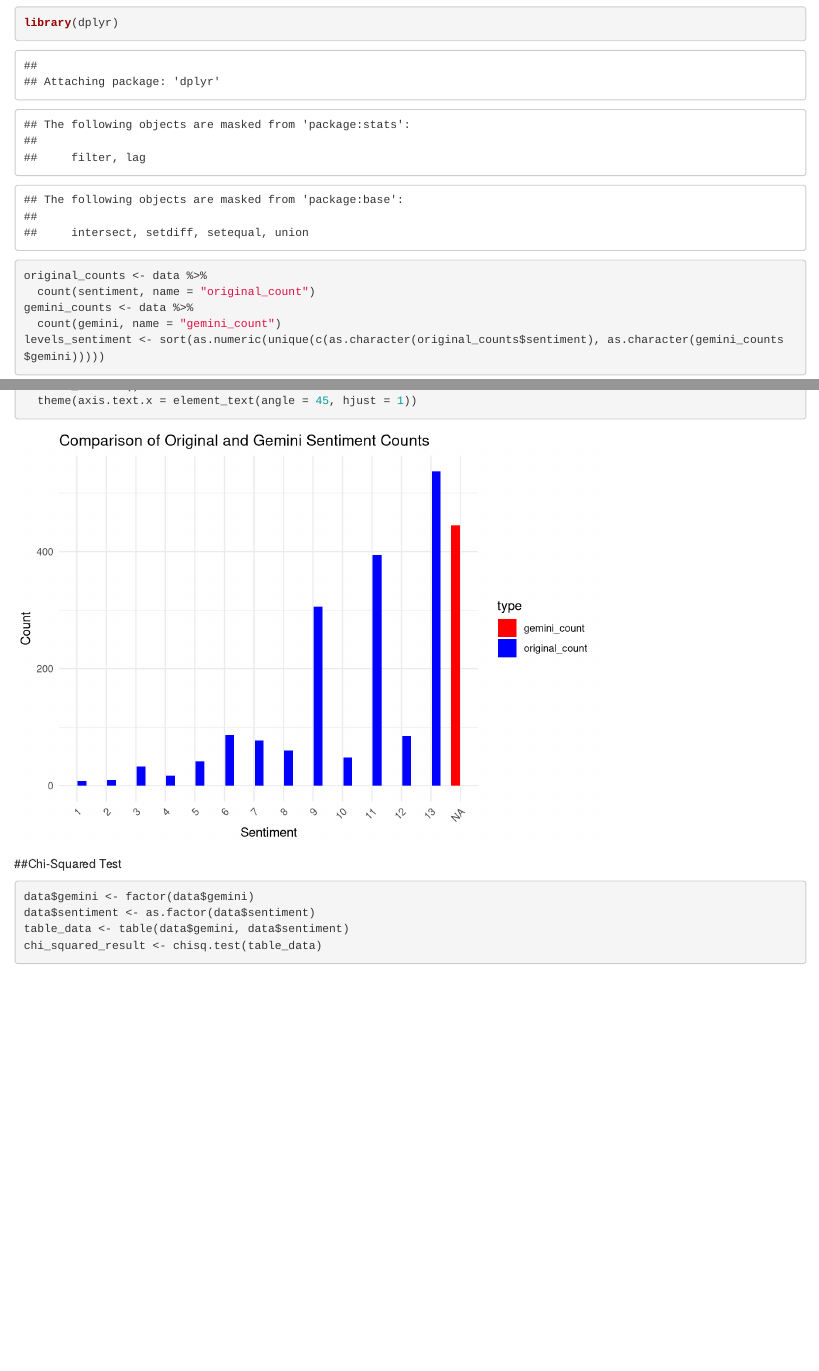
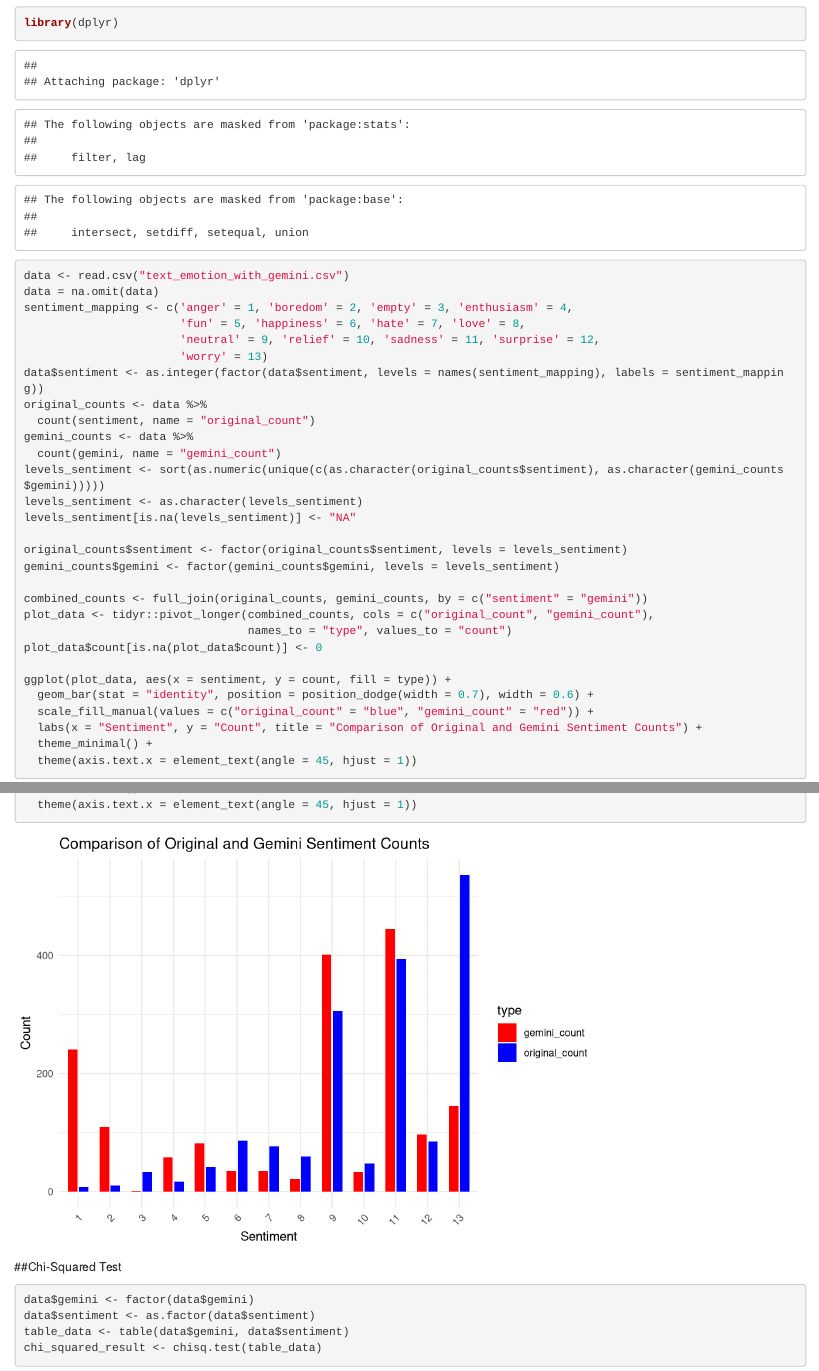
Before and after one commit to wilkflow/qssProj, an R Markdown document (317_DataProject_Reproducibility.Rmd): the page in a window 1100 px wide, from 6340 px down, and a second part further down, joined at a grey line. Rendered offline with R 4.5, knitr and Pandoc, with nearby package versions.

Commit message:
fr this time

````diff
--- a/317_DataProject_Reproducibility.Rmd
+++ b/317_DataProject_Reproducibility.Rmd
@@ -156,6 +156,13 @@ ggplot(data, aes(x=factor(gemini, levels = names(gemini_counts)))) +
 
 ```{r}
 library(dplyr)
+data <- read.csv("text_emotion_with_gemini.csv")
+data = na.omit(data)
+sentiment_mapping <- c('anger' = 1, 'boredom' = 2, 'empty' = 3, 'enthusiasm' = 4,
+                       'fun' = 5, 'happiness' = 6, 'hate' = 7, 'love' = 8,
+                       'neutral' = 9, 'relief' = 10, 'sadness' = 11, 'surprise' = 12,
+                       'worry' = 13)
+data$sentiment <- as.integer(factor(data$sentiment, levels = names(sentiment_mapping), labels = sentiment_mapping))
 original_counts <- data %>%
   count(sentiment, name = "original_count")
 gemini_counts <- data %>%
````
Also changed, not shown: 317_DataProject_Reproducibility.html, HSS 371 Data Project Reproducibility materials.pdf.
